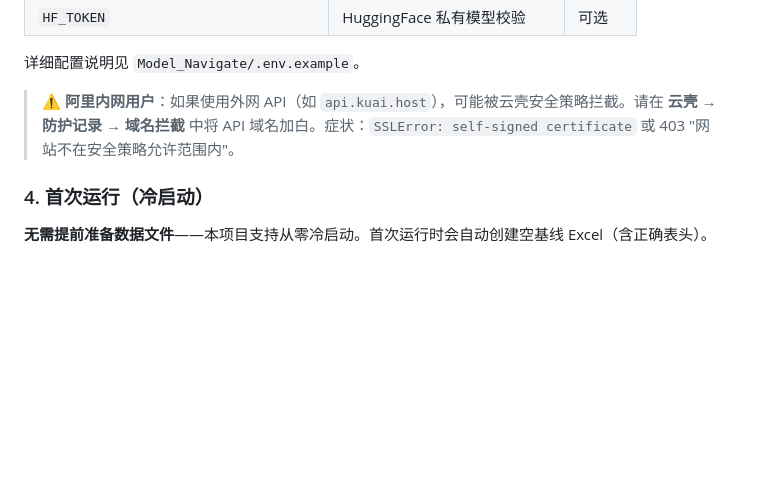
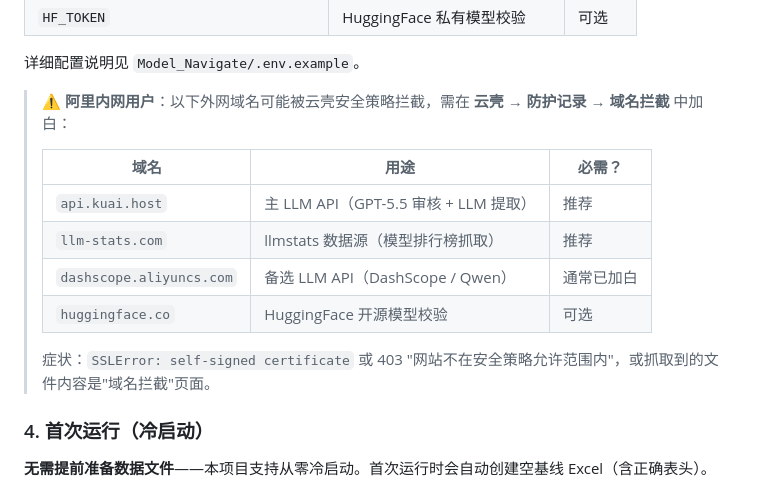
Before and after one commit to yqiu07/ai-models-tracker-site, a Markdown page: README.md, the part around the change. GitHub-like rendering; blank space fills up the shorter version.

Commit message:
docs: complete cloud shell whitelist domains (kuai + llm-stats + dashscope + huggingface)

```diff
--- a/README.md
+++ b/README.md
@@ -52,7 +52,16 @@ cp Model_Navigate/.env.example Model_Navigate/.env
 
 详细配置说明见 `Model_Navigate/.env.example`。
 
-> ⚠️ **阿里内网用户**：如果使用外网 API（如 `api.kuai.host`），可能被云壳安全策略拦截。请在 **云壳 → 防护记录 → 域名拦截** 中将 API 域名加白。症状：`SSLError: self-signed certificate` 或 403 "网站不在安全策略允许范围内"。
+> ⚠️ **阿里内网用户**：以下外网域名可能被云壳安全策略拦截，需在 **云壳 → 防护记录 → 域名拦截** 中加白：
+>
+> | 域名 | 用途 | 必需？ |
+> |------|------|--------|
+> | `api.kuai.host` | 主 LLM API（GPT-5.5 审核 + LLM 提取） | 推荐 |
+> | `llm-stats.com` | llmstats 数据源（模型排行榜抓取） | 推荐 |
+> | `dashscope.aliyuncs.com` | 备选 LLM API（DashScope / Qwen） | 通常已加白 |
+> | `huggingface.co` | HuggingFace 开源模型校验 | 可选 |
+>
+> 症状：`SSLError: self-signed certificate` 或 403 "网站不在安全策略允许范围内"，或抓取到的文件内容是"域名拦截"页面。
 
 ### 4. 首次运行（冷启动）
 
```
Also changed, not shown: Model_Navigate/SKILL.md (+13 -4 lines).
